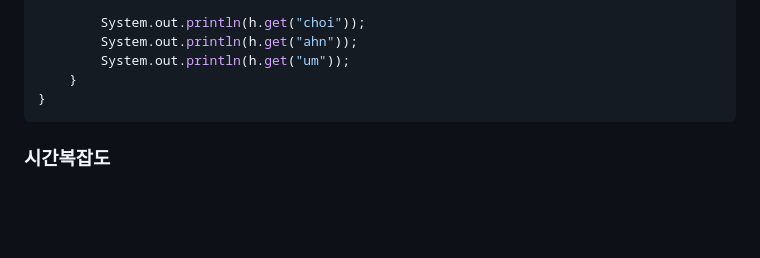
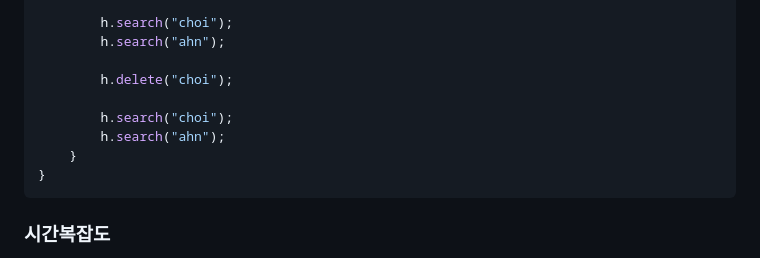
Before and after one commit to KUMA93/TIL, a Markdown page: CS/알고리즘/해시테이블.md, the part around one of its changes. Drawn GitHub-style; blank space fills up the shorter version.

Commit message:
해시테이블 코드 수정

````diff
--- a/CS/알고리즘/해시테이블.md
+++ b/CS/알고리즘/해시테이블.md
@@ -103,8 +100,12 @@ public class HashTableTest {
 
-		System.out.println(h.get("choi"));
-		System.out.println(h.get("ahn"));
-		System.out.println(h.get("um"));
-	}
+        h.search("choi");
+        h.search("ahn");
+
+        h.delete("choi");
+
+        h.search("choi");
+        h.search("ahn");
+    }
 }
 ```
 
````
Also changed, not shown: other parts of CS/알고리즘/해시테이블.md (+66 -69 lines).
